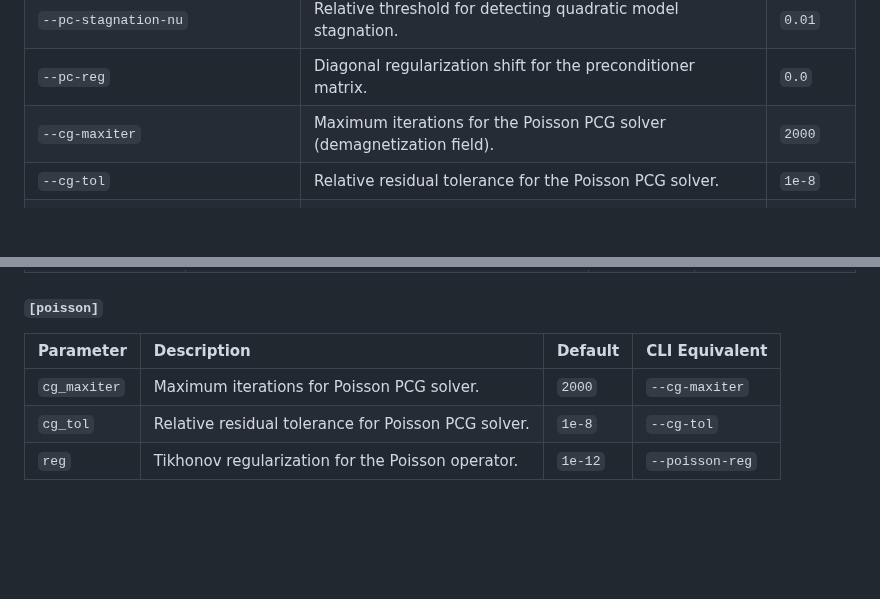
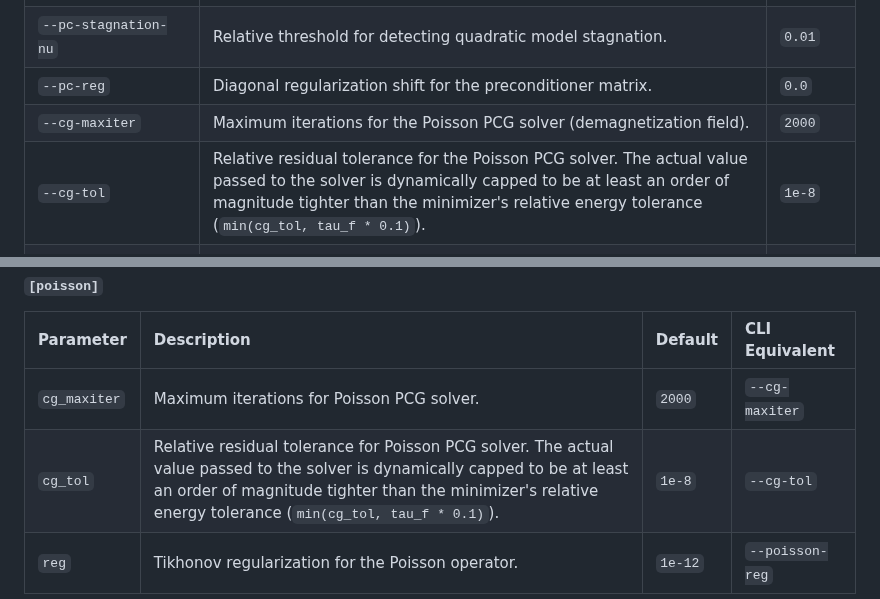
Before and after one commit to MaMMoS-project/mumag_matrixfree2, a Markdown page: README.md, 2 parts joined by grey strips. Drawn GitHub-style; blank space fills up the shorter version.

Commit message:
Update cg_tol documentation in README to explain capping

```diff
--- a/README.md
+++ b/README.md
@@ -287,7 +287,7 @@ Below is an exhaustive list of all command-line arguments accepted by the main d
 | `--pc-stagnation-nu`| Relative threshold for detecting quadratic model stagnation. | `0.01` |
 | `--pc-reg` | Diagonal regularization shift for the preconditioner matrix. | `0.0` |
 | `--cg-maxiter` | Maximum iterations for the Poisson PCG solver (demagnetization field). | `2000` |
-| `--cg-tol` | Relative residual tolerance for the Poisson PCG solver. | `1e-8` |
+| `--cg-tol` | Relative residual tolerance for the Poisson PCG solver. The actual value passed to the solver is dynamically capped to be at least an order of magnitude tighter than the minimizer's relative energy tolerance (`min(cg_tol, tau_f * 0.1)`). | `1e-8` |
 | `--poisson-reg` | Tikhonov regularization constant for the Poisson operator diagonal. | `1e-12` |
 | `--phi-extrapolate` / `--no-phi-extrapolate` | Use linear extrapolation of scalar potential for faster iterative Poisson solves. | `True` |
 
@@ -351,5 +351,5 @@ This means you can set a baseline in your `.p2` file and easily override a speci
 | Parameter | Description | Default | CLI Equivalent |
 | :--- | :--- | :--- | :--- |
 | `cg_maxiter` | Maximum iterations for Poisson PCG solver. | `2000` | `--cg-maxiter` |
-| `cg_tol` | Relative residual tolerance for Poisson PCG solver. | `1e-8` | `--cg-tol` |
+| `cg_tol` | Relative residual tolerance for Poisson PCG solver. The actual value passed to the solver is dynamically capped to be at least an order of magnitude tighter than the minimizer's relative energy tolerance (`min(cg_tol, tau_f * 0.1)`). | `1e-8` | `--cg-tol` |
 | `reg` | Tikhonov regularization for the Poisson operator. | `1e-12`| `--poisson-reg` |
```
